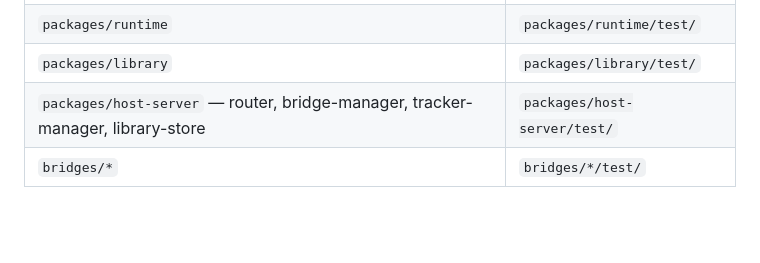
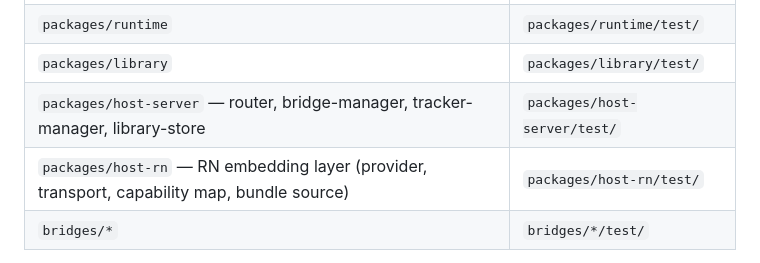
Before and after one commit to porksphere/comical, a Markdown page: CLAUDE.md, the part around the change. Rendered like a GitHub page; blank space fills up the shorter version.

```diff
--- a/CLAUDE.md
+++ b/CLAUDE.md
@@ -34,6 +34,7 @@ full rationale.
 | `packages/runtime` | `packages/runtime/test/` |
 | `packages/library` | `packages/library/test/` |
 | `packages/host-server` — router, bridge-manager, tracker-manager, library-store | `packages/host-server/test/` |
+| `packages/host-rn` — RN embedding layer (provider, transport, capability map, bundle source) | `packages/host-rn/test/` |
 | `bridges/*` | `bridges/*/test/` |
 
 - Write or update tests **before** marking a task done.
```
Also changed, not shown: README.md (+22 -0 lines).
